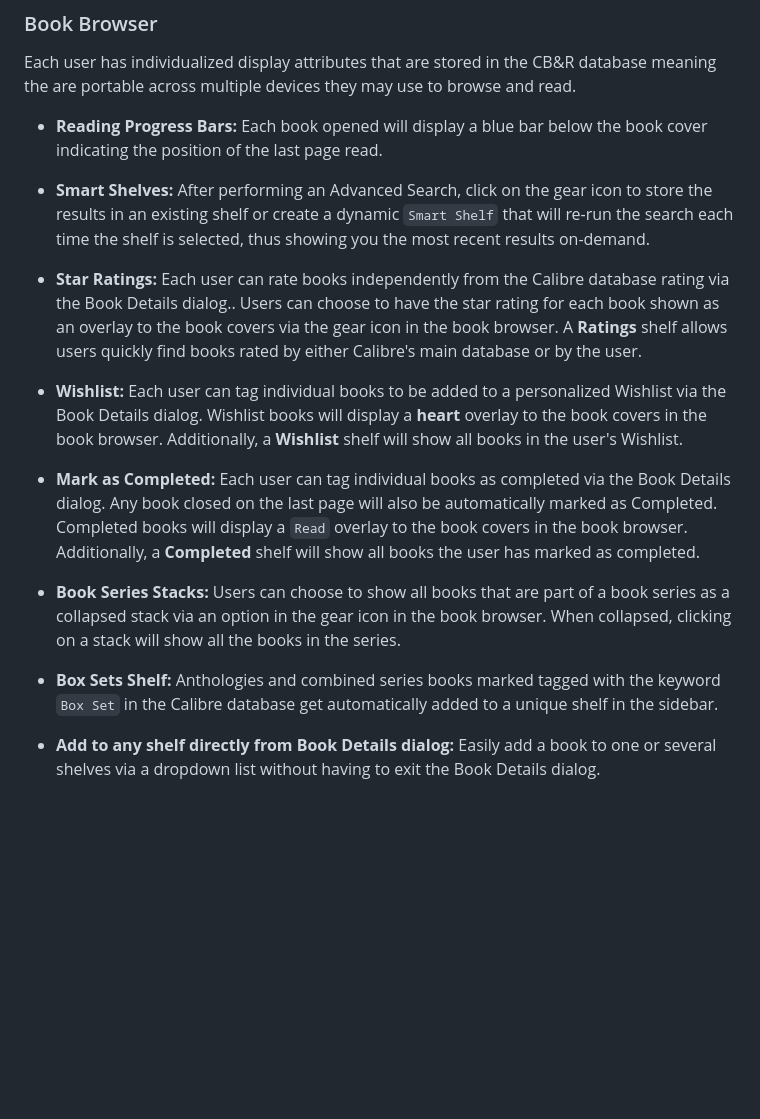
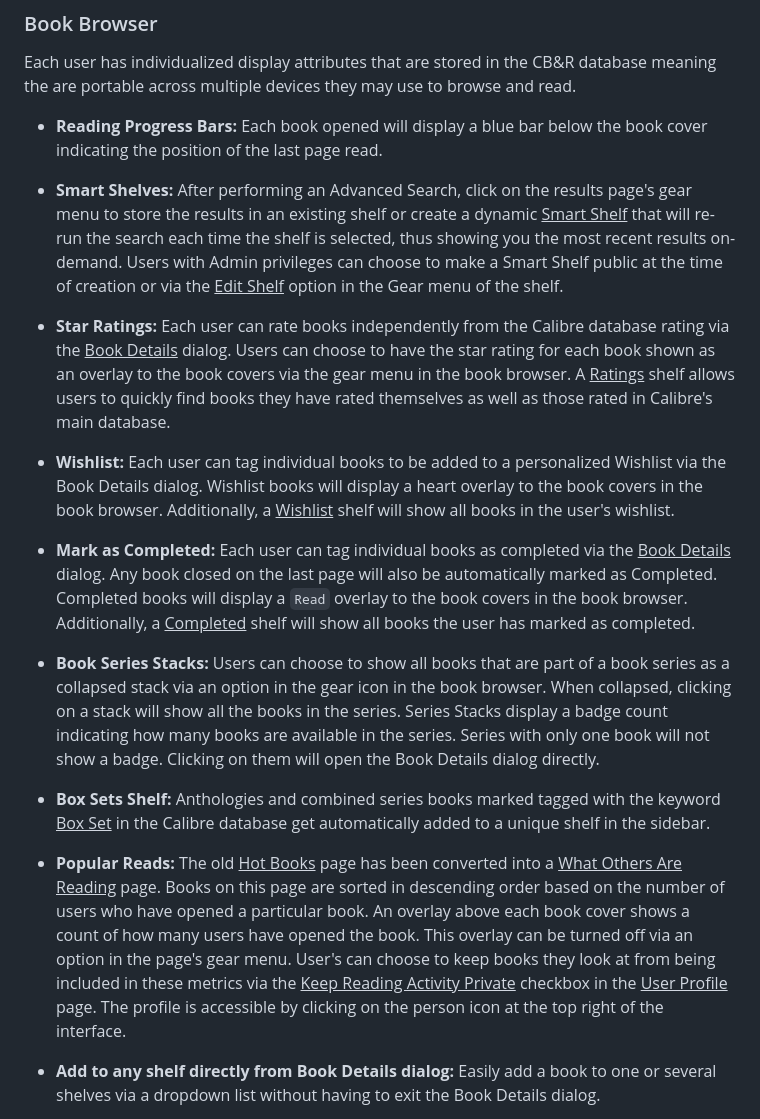
Before and after one commit to Karl-Franz/calibre-browse-and-read, a Markdown page: README.md, the part around one of its changes. Drawn GitHub-style; blank space fills up the shorter version.

```diff
--- a/README.md
+++ b/README.md
@@ -40,12 +38,13 @@ What started out as a desire to work out a few of these kinks slowly turned into
 Each user has individualized display attributes that are stored in the CB&R database meaning the are portable across multiple devices they may use to browse and read.
 
 - **Reading Progress Bars:** Each book opened will display a blue bar below the book cover indicating the position of the last page read.
-- **Smart Shelves:** After performing an Advanced Search, click on the gear icon to store the results in an existing shelf or create a dynamic `Smart Shelf` that will re-run the search each time the shelf is selected, thus showing you the most recent results on-demand.
-- **Star Ratings:** Each user can rate books independently from the Calibre database rating via the Book Details dialog.. Users can choose to have the star rating for each book shown as an overlay to the book covers via the gear icon in the book browser. A **Ratings** shelf allows users quickly find books rated by either Calibre's main database or by the user.
-- **Wishlist:** Each user can tag individual books to be added to a personalized Wishlist via the Book Details dialog. Wishlist books will display a **heart** overlay to the book covers in the book browser. Additionally, a **Wishlist** shelf will show all books in the user's Wishlist.
-- **Mark as Completed:** Each user can tag individual books as completed via the Book Details dialog. Any book closed on the last page will also be automatically marked as Completed. Completed books will display a `Read` overlay to the book covers in the book browser. Additionally, a **Completed** shelf will show all books the user has marked as completed.
-- **Book Series Stacks:** Users can choose to show all books that are part of a book series as a collapsed stack via an option in the gear icon in the book browser. When collapsed, clicking on a stack will show all the books in the series.
-- **Box Sets Shelf:** Anthologies and combined series books marked tagged with the keyword `Box Set` in the Calibre database get automatically added to a unique shelf in the sidebar.
+- **Smart Shelves:** After performing an Advanced Search, click on the results page's gear menu to store the results in an existing shelf or create a dynamic <u>Smart Shelf</u> that will re-run the search each time the shelf is selected, thus showing you the most recent results on-demand. Users with Admin privileges can choose to make a Smart Shelf public at the time of creation or via the <u>Edit Shelf</u> option in the Gear menu of the shelf.
+- **Star Ratings:** Each user can rate books independently from the Calibre database rating via the <u>Book Details</u> dialog. Users can choose to have the star rating for each book shown as an overlay to the book covers via the gear menu in the book browser. A <u>Ratings</u> shelf allows users to quickly find books they have rated themselves as well as those rated in Calibre's main database.
+- **Wishlist:** Each user can tag individual books to be added to a personalized Wishlist via the Book Details dialog. Wishlist books will display a heart overlay to the book covers in the book browser. Additionally, a <u>Wishlist</u> shelf will show all books in the user's wishlist.
+- **Mark as Completed:** Each user can tag individual books as completed via the <u>Book Details</u> dialog. Any book closed on the last page will also be automatically marked as Completed. Completed books will display a `Read` overlay to the book covers in the book browser. Additionally, a <u>Completed</u> shelf will show all books the user has marked as completed.
+- **Book Series Stacks:** Users can choose to show all books that are part of a book series as a collapsed stack via an option in the gear icon in the book browser. When collapsed, clicking on a stack will show all the books in the series. Series Stacks display a badge count indicating how many books are available in the series. Series with only one book will not show a badge. Clicking on them will open the Book Details dialog directly.
+- **Box Sets Shelf:** Anthologies and combined series books marked tagged with the keyword <u>Box Set</u> in the Calibre database get automatically added to a unique shelf in the sidebar.
+- **Popular Reads:** The old <u>Hot Books</u> page has been converted into a <u>What Others Are Reading</u> page. Books on this page are sorted in descending order based on the number of users who have opened a particular book. An overlay above each book cover shows a count of how many users have opened the book. This overlay can be turned off via an option in the page's gear menu. User's can choose to keep books they look at from being included in these metrics via the <u>Keep Reading Activity Private</u> checkbox in the <u>User Profile</u> page. The profile is accessible by clicking on the person icon at the top right of the interface.
 - **Add to any shelf directly from Book Details dialog:** Easily add a book to one or several shelves via a dropdown list without having to exit the Book Details dialog.
 - **Navigate to Previous/Next book details:** Buttons above the book cover in the Book Details dialog allow the user to navigate to the next or previous book without needing to close Book Details dialog box between each book.
 - **Currently Reading List:** Any book that is open is automatically added to a `Currently Reading` list. This list is always shown in side-scrolling list at top of each Book Browser page.  Additionally, a `Currently Reading` shelf will show all books the user has recently open sorted from most recent to least recent. Clicking on the gear icon allows user to remove books from this list.
```
Also changed, not shown: other parts of README.md (+39 -23 lines).
